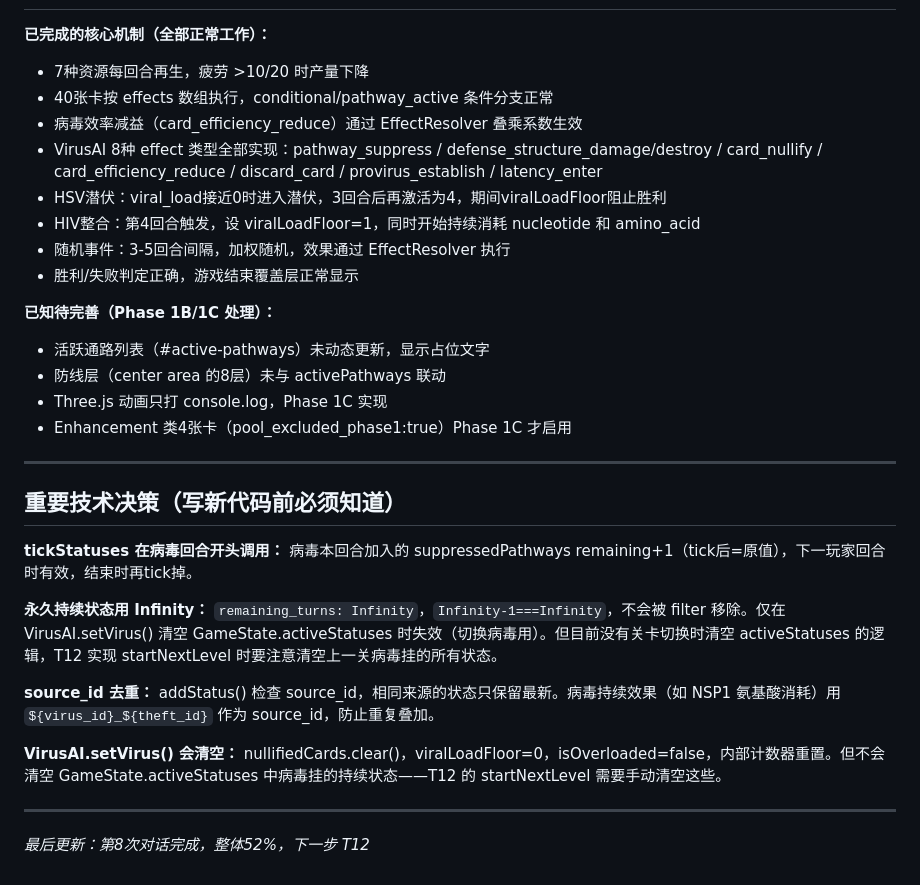
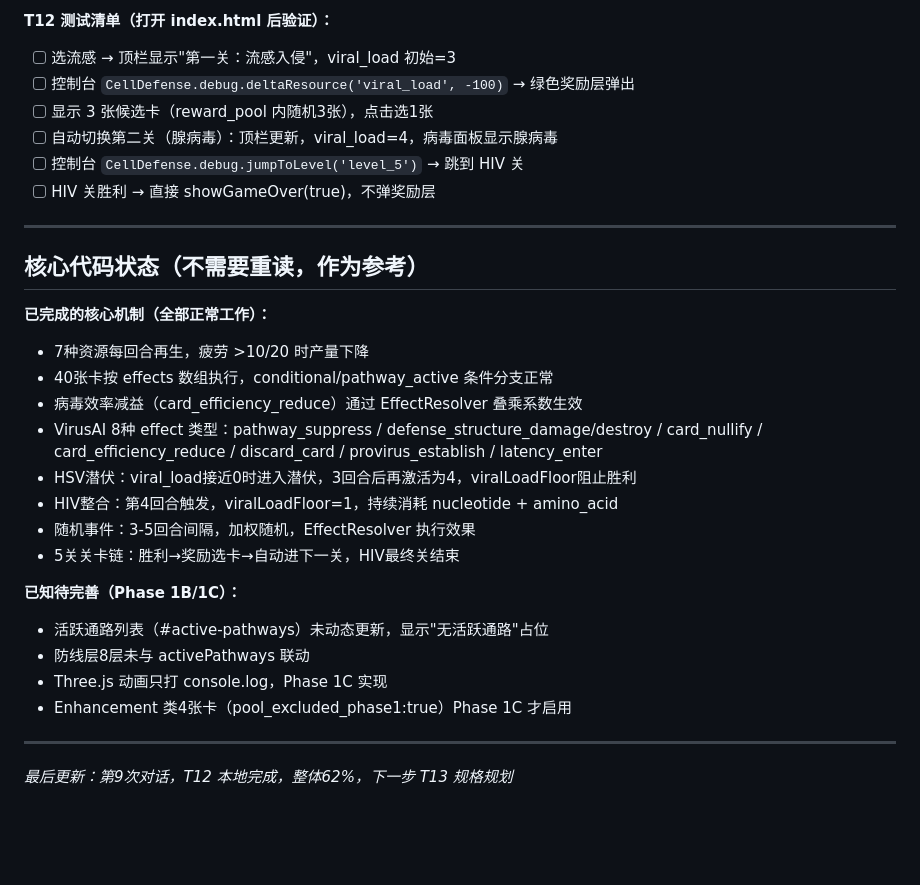
Before and after one commit to WorldONEPIECE/celldefense-game, a Markdown page: docs/进度记录.md, the part around one of its changes. GitHub-like rendering; blank space fills up the shorter version.

```diff
--- a/docs/进度记录.md
+++ b/docs/进度记录.md
@@ -52,31 +72,30 @@ T15 Three.js触发动画 / T16 Enhancement卡启用 / T17学术注释面板 / T1
+**T12 测试清单（打开 index.html 后验证）：**
+- [ ] 选流感 → 顶栏显示"第一关：流感入侵"，viral_load 初始=3
+- [ ] 控制台 `CellDefense.debug.deltaResource('viral_load', -100)` → 绿色奖励层弹出
+- [ ] 显示 3 张候选卡（reward_pool 内随机3张），点击选1张
+- [ ] 自动切换第二关（腺病毒）：顶栏更新，viral_load=4，病毒面板显示腺病毒
+- [ ] 控制台 `CellDefense.debug.jumpToLevel('level_5')` → 跳到 HIV 关
+- [ ] HIV 关胜利 → 直接 showGameOver(true)，不弹奖励层
+
+---
+
+## 核心代码状态（不需要重读，作为参考）
 
 **已完成的核心机制（全部正常工作）：**
 - 7种资源每回合再生，疲劳 >10/20 时产量下降
 - 40张卡按 effects 数组执行，conditional/pathway_active 条件分支正常
 - 病毒效率减益（card_efficiency_reduce）通过 EffectResolver 叠乘系数生效
-- VirusAI 8种 effect 类型全部实现：pathway_suppress / defense_structure_damage/destroy / card_nullify / card_efficiency_reduce / discard_card / provirus_establish / latency_enter
-- HSV潜伏：viral_load接近0时进入潜伏，3回合后再激活为4，期间viralLoadFloor阻止胜利
-- HIV整合：第4回合触发，设 viralLoadFloor=1，同时开始持续消耗 nucleotide 和 amino_acid
-- 随机事件：3-5回合间隔，加权随机，效果通过 EffectResolver 执行
-- 胜利/失败判定正确，游戏结束覆盖层正常显示
+- VirusAI 8种 effect 类型：pathway_suppress / defense_structure_damage/destroy / card_nullify / card_efficiency_reduce / discard_card / provirus_establish / latency_enter
+- HSV潜伏：viral_load接近0时进入潜伏，3回合后再激活为4，viralLoadFloor阻止胜利
+- HIV整合：第4回合触发，viralLoadFloor=1，持续消耗 nucleotide + amino_acid
+- 随机事件：3-5回合间隔，加权随机，EffectResolver 执行效果
+- 5关关卡链：胜利→奖励选卡→自动进下一关，HIV最终关结束
 
-**已知待完善（Phase 1B/1C 处理）：**
-- 活跃通路列表（#active-pathways）未动态更新，显示占位文字
-- 防线层（center area 的8层）未与 activePathways 联动
+**已知待完善（Phase 1B/1C）：**
+- 活跃通路列表（#active-pathways）未动态更新，显示"无活跃通路"占位
+- 防线层8层未与 activePathways 联动
 - Three.js 动画只打 console.log，Phase 1C 实现
 - Enhancement 类4张卡（pool_excluded_phase1:true）Phase 1C 才启用
 
 ---
-
-## 重要技术决策（写新代码前必须知道）
-
-**tickStatuses 在病毒回合开头调用：** 病毒本回合加入的 suppressedPathways remaining+1（tick后=原值），下一玩家回合时有效，结束时再tick掉。
-
-**永久持续状态用 Infinity：** `remaining_turns: Infinity`，`Infinity-1===Infinity`，不会被 filter 移除。仅在 VirusAI.setVirus() 清空 GameState.activeStatuses 时失效（切换病毒用）。但目前没有关卡切换时清空 activeStatuses 的逻辑，T12 实现 startNextLevel 时要注意清空上一关病毒挂的所有状态。
-
-**source_id 去重：** addStatus() 检查 source_id，相同来源的状态只保留最新。病毒持续效果（如 NSP1 氨基酸消耗）用 `${virus_id}_${theft_id}` 作为 source_id，防止重复叠加。
-
-**VirusAI.setVirus() 会清空：** nullifiedCards.clear()，viralLoadFloor=0，isOverloaded=false，内部计数器重置。但不会清空 GameState.activeStatuses 中病毒挂的持续状态——T12 的 startNextLevel 需要手动清空这些。
-
----
-*最后更新：第8次对话完成，整体52%，下一步 T12*
+*最后更新：第9次对话，T12 本地完成，整体62%，下一步 T13 规格规划*
```
Also changed, not shown: other parts of docs/进度记录.md (+39 -19 lines).
